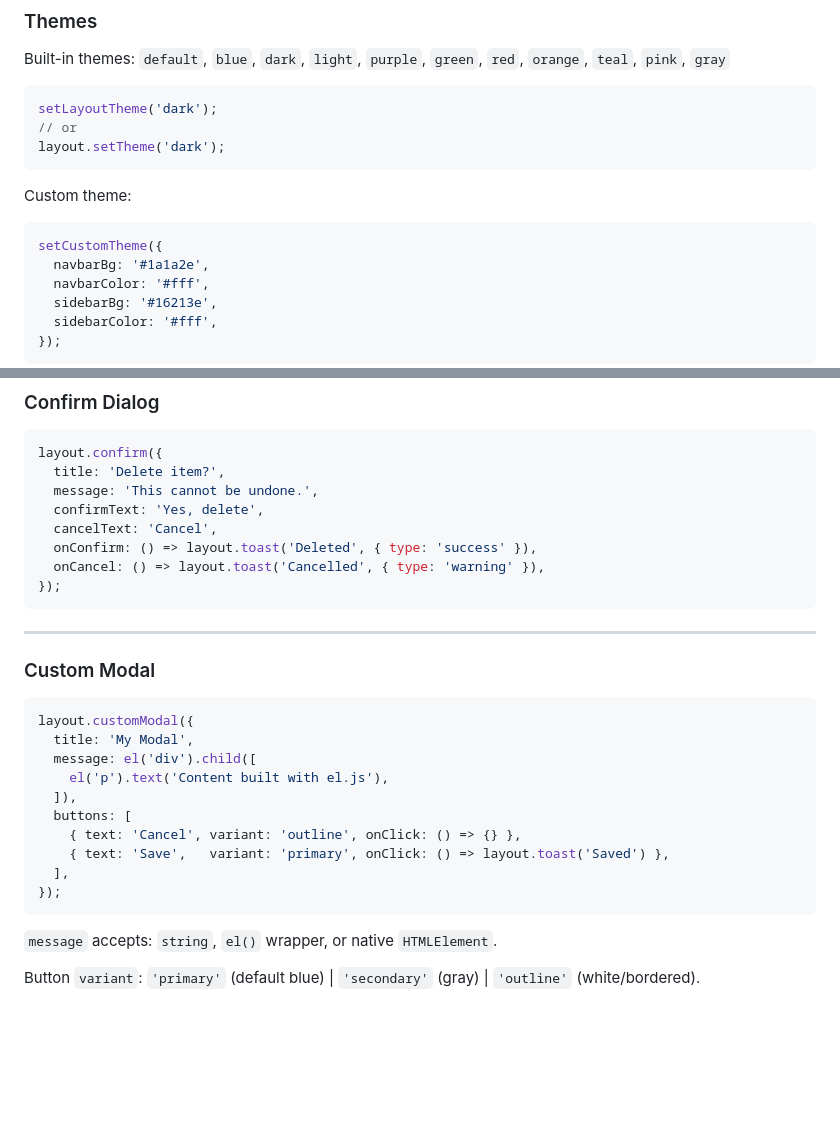
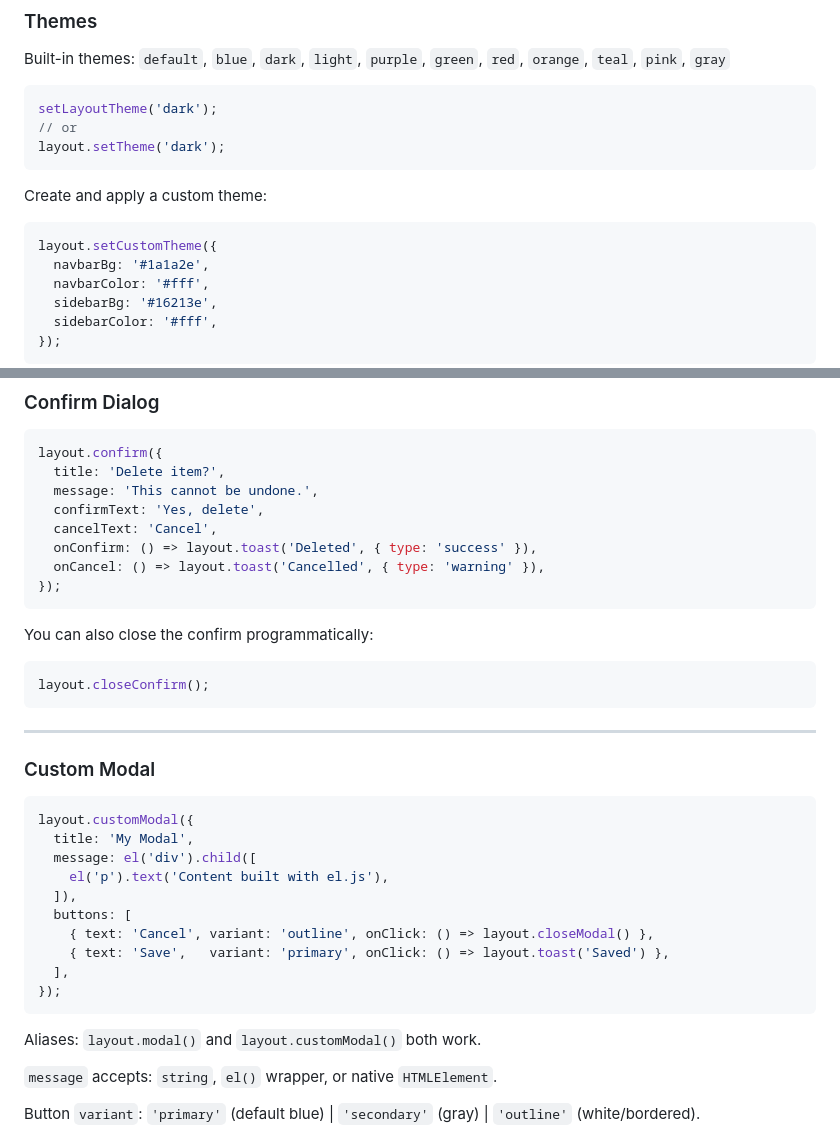
Before and after one commit to slice-code/layouting-el.js, a Markdown page: README.md, 2 parts joined by grey strips. Drawn GitHub-style; blank space fills up the shorter version.

````diff
--- a/README.md
+++ b/README.md
@@ -173,10 +210,10 @@ setLayoutTheme('dark');
 layout.setTheme('dark');
 ```
 
-Custom theme:
+Create and apply a custom theme:
 
 ```js
-setCustomTheme({
+layout.setCustomTheme({
   navbarBg: '#1a1a2e',
   navbarColor: '#fff',
   sidebarBg: '#16213e',
@@ -211,6 +248,12 @@ layout.confirm({
 });
 ```
 
+You can also close the confirm programmatically:
+
+```js
+layout.closeConfirm();
+```
+
 ---
 
 ### Custom Modal
@@ -222,11 +265,13 @@ layout.customModal({
     el('p').text('Content built with el.js'),
   ]),
   buttons: [
-    { text: 'Cancel', variant: 'outline', onClick: () => {} },
+    { text: 'Cancel', variant: 'outline', onClick: () => layout.closeModal() },
     { text: 'Save',   variant: 'primary', onClick: () => layout.toast('Saved') },
   ],
 });
 ```
+
+Aliases: `layout.modal()` and `layout.customModal()` both work.
 
 `message` accepts: `string`, `el()` wrapper, or native `HTMLElement`.
 
````
Also changed, not shown: other parts of README.md (+58 -21 lines).
